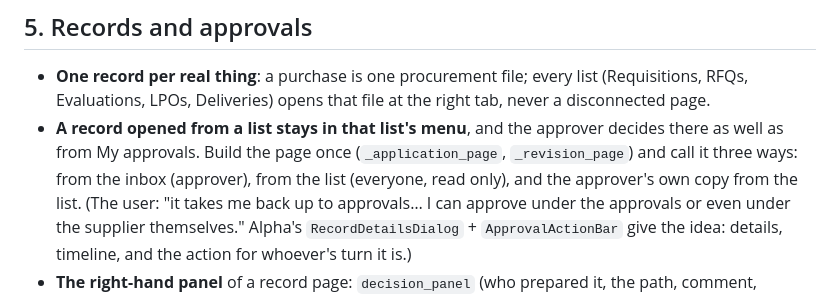
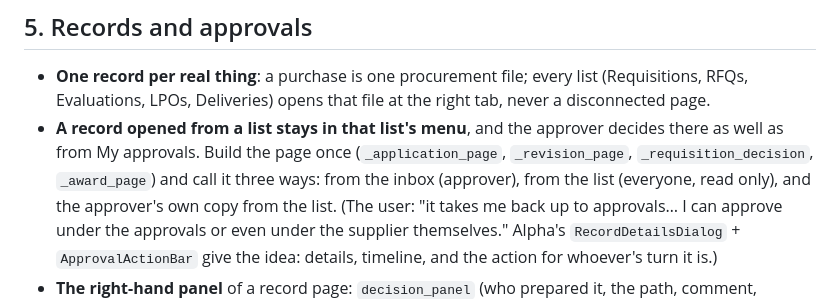
Before and after one commit to bloodykheeng/idiu-pms, a Markdown page: PATTERNS.md, the part around the change. Drawn GitHub-style.

```diff
--- a/PATTERNS.md
+++ b/PATTERNS.md
@@ -114,7 +114,8 @@ Rules for dialogs and drawers:
 - **One record per real thing**: a purchase is one procurement file; every list (Requisitions, RFQs, Evaluations,
   LPOs, Deliveries) opens that file at the right tab, never a disconnected page.
 - **A record opened from a list stays in that list's menu**, and the approver decides there as well as from My
-  approvals. Build the page once (`_application_page`, `_revision_page`) and call it three ways: from the inbox
+  approvals. Build the page once (`_application_page`, `_revision_page`, `_requisition_decision`, `_award_page`) and
+  call it three ways: from the inbox
   (approver), from the list (everyone, read only), and the approver's own copy from the list. (The user: "it takes me
   back up to approvals… I can approve under the approvals or even under the supplier themselves." Alpha's
   `RecordDetailsDialog` + `ApprovalActionBar` give the idea: details, timeline, and the action for whoever's turn it
```
Also changed, not shown: PLAN.md (+4 -1 lines), README.md (+1 -1 lines).
